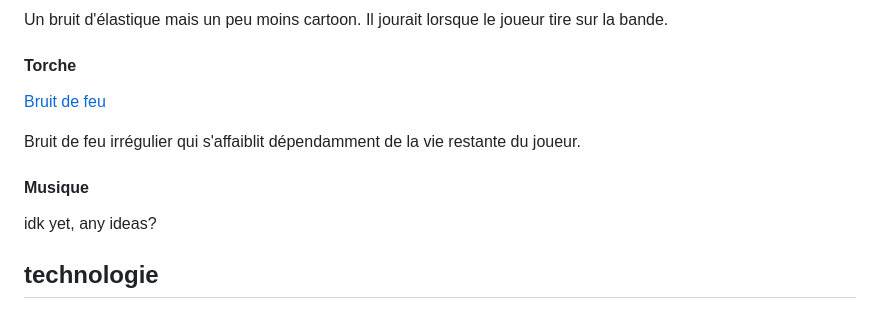
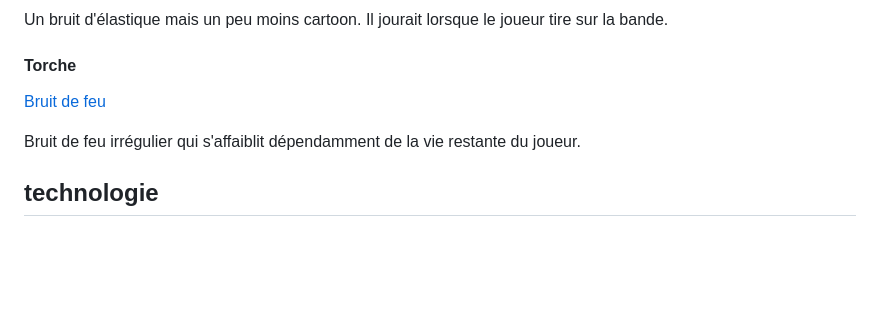
Before and after one commit to sideking/Game-of-FUN, a Markdown page: README.md, the part around the change. GitHub-like rendering; blank space fills up the shorter version.

Commit message:
Update README.md - musicless :(

```diff
--- a/README.md
+++ b/README.md
@@ -124,10 +124,6 @@ Un bruit d'élastique mais un peu moins cartoon. Il jourait lorsque le joueur ti
 
 Bruit de feu irrégulier qui s'affaiblit dépendamment de la vie restante du joueur.
 
-#### Musique
-
-idk yet, any ideas?
-
 ## technologie
 
 ### Support médiatique
```
